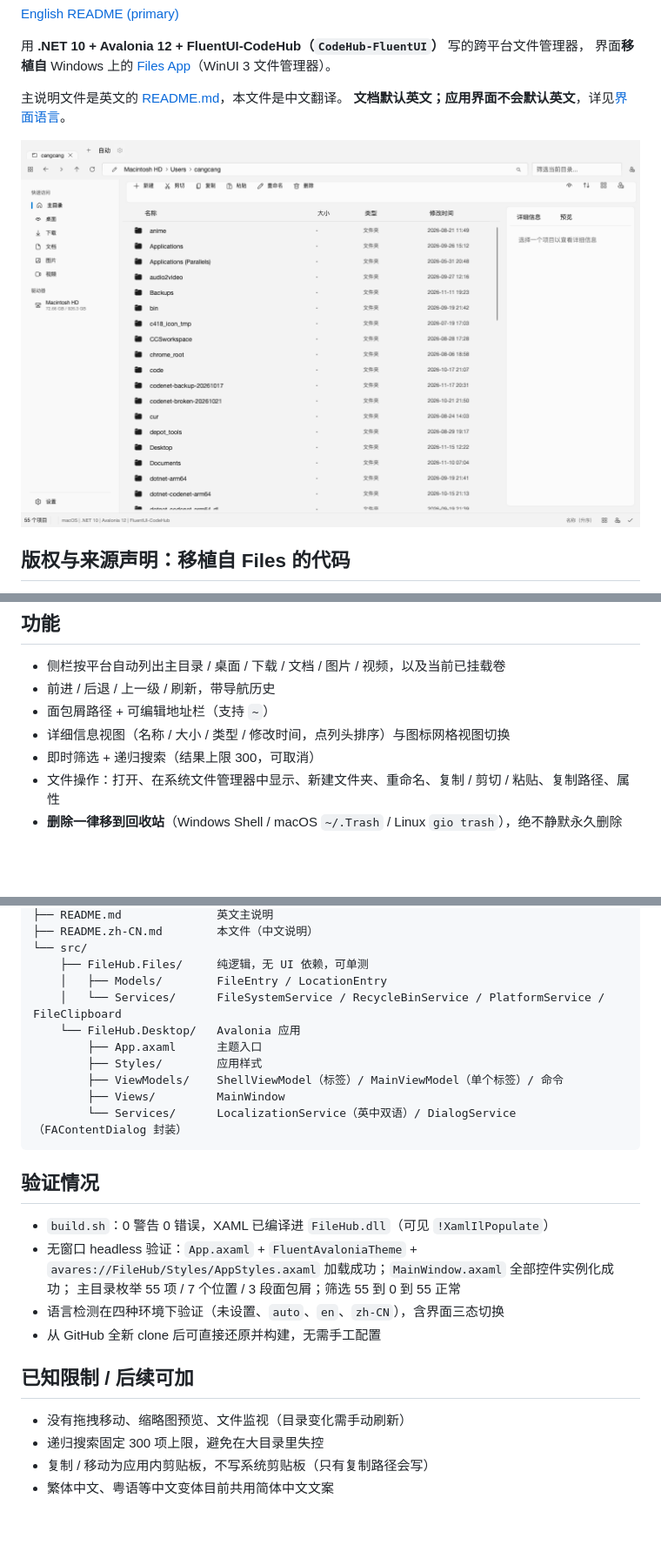
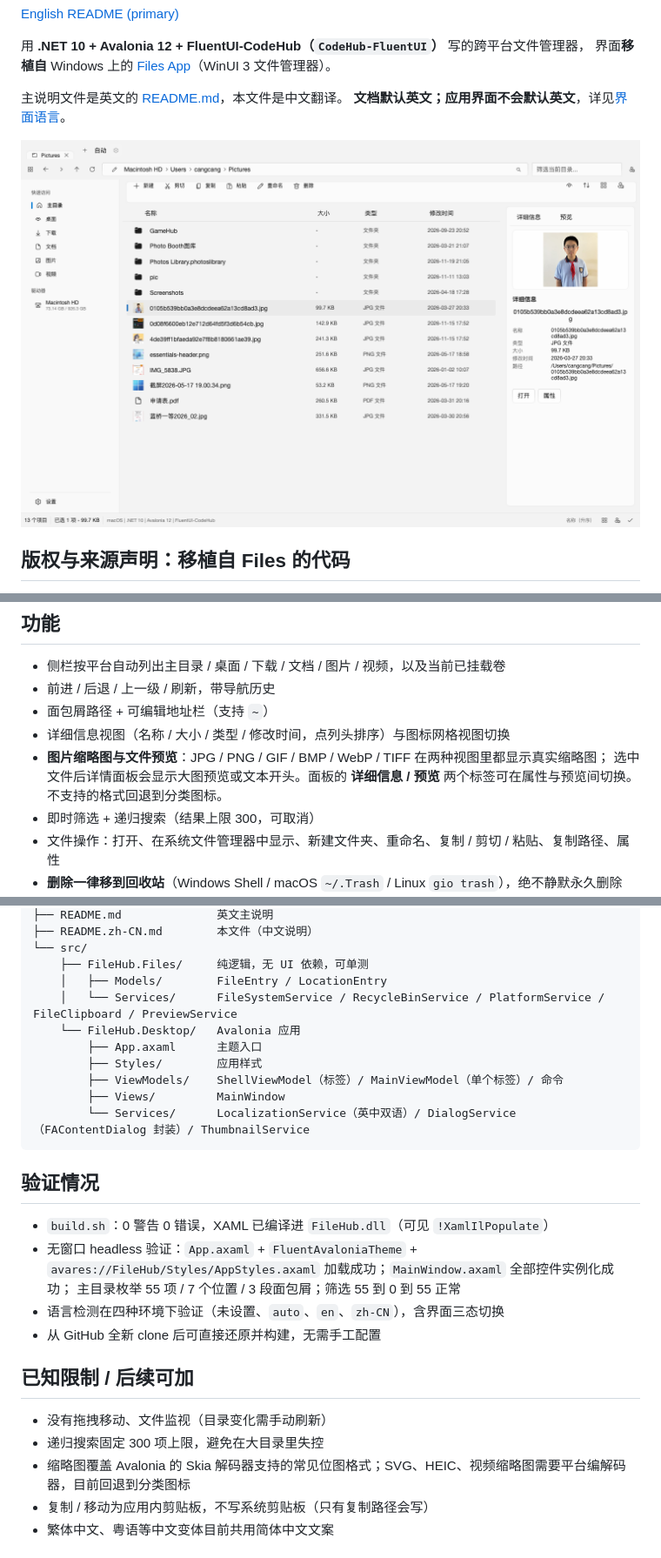
Before and after one commit to Hub-code-develop/FileHub, a Markdown page: README.zh-CN.md, 3 parts joined by grey strips. Shown at 87% size. GitHub-like rendering; pictures changed too: docs/filehub-main.png; blank space fills up the shorter version.

````diff
--- a/README.zh-CN.md
+++ b/README.zh-CN.md
@@ -121,6 +121,9 @@ macOS 优先读系统语言偏好是故意的：从 Finder 启动的 GUI 应用
 - 前进 / 后退 / 上一级 / 刷新，带导航历史
 - 面包屑路径 + 可编辑地址栏（支持 `~`）
 - 详细信息视图（名称 / 大小 / 类型 / 修改时间，点列头排序）与图标网格视图切换
+- **图片缩略图与文件预览**：JPG / PNG / GIF / BMP / WebP / TIFF 在两种视图里都显示真实缩略图；
+  选中文件后详情面板会显示大图预览或文本开头。面板的 **详细信息 / 预览** 两个标签可在属性与预览间切换。
+  不支持的格式回退到分类图标。
 - 即时筛选 + 递归搜索（结果上限 300，可取消）
 - 文件操作：打开、在系统文件管理器中显示、新建文件夹、重命名、复制 / 剪切 / 粘贴、复制路径、属性
 - **删除一律移到回收站**（Windows Shell / macOS `~/.Trash` / Linux `gio trash`），绝不静默永久删除
@@ -214,13 +217,13 @@ FileHub/
 └── src/
     ├── FileHub.Files/     纯逻辑，无 UI 依赖，可单测
     │   ├── Models/        FileEntry / LocationEntry
-    │   └── Services/      FileSystemService / RecycleBinService / PlatformService / FileClipboard
+    │   └── Services/      FileSystemService / RecycleBinService / PlatformService / FileClipboard / PreviewService
     └── FileHub.Desktop/   Avalonia 应用
         ├── App.axaml      主题入口
         ├── Styles/        应用样式
         ├── ViewModels/    ShellViewModel（标签）/ MainViewModel（单个标签）/ 命令
         ├── Views/         MainWindow
-        └── Services/      LocalizationService（英中双语）/ DialogService（FAContentDialog 封装）
+        └── Services/      LocalizationService（英中双语）/ DialogService（FAContentDialog 封装）/ ThumbnailService
 ```
 
 ## 验证情况
@@ -234,8 +237,9 @@ FileHub/
 
 ## 已知限制 / 后续可加
 
-- 没有拖拽移动、缩略图预览、文件监视（目录变化需手动刷新）
+- 没有拖拽移动、文件监视（目录变化需手动刷新）
 - 递归搜索固定 300 项上限，避免在大目录里失控
+- 缩略图覆盖 Avalonia 的 Skia 解码器支持的常见位图格式；SVG、HEIC、视频缩略图需要平台编解码器，目前回退到分类图标
 - 复制 / 移动为应用内剪贴板，不写系统剪贴板（只有复制路径会写）
 - 繁体中文、粤语等中文变体目前共用简体中文文案
 
````
Also changed, not shown: README.md (+12 -3 lines), THIRD-PARTY-NOTICES.md (+12 -0 lines), 6 other files.
